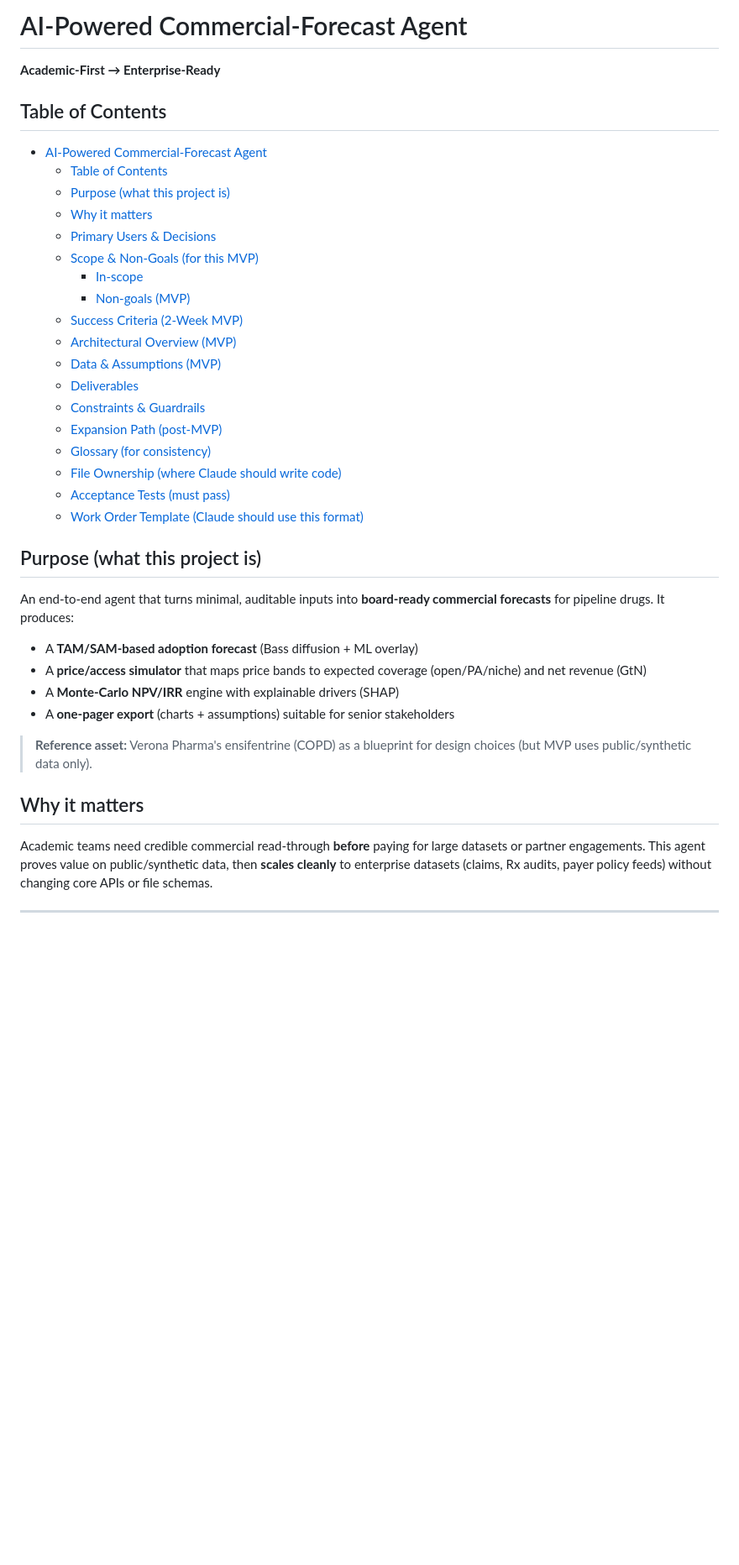
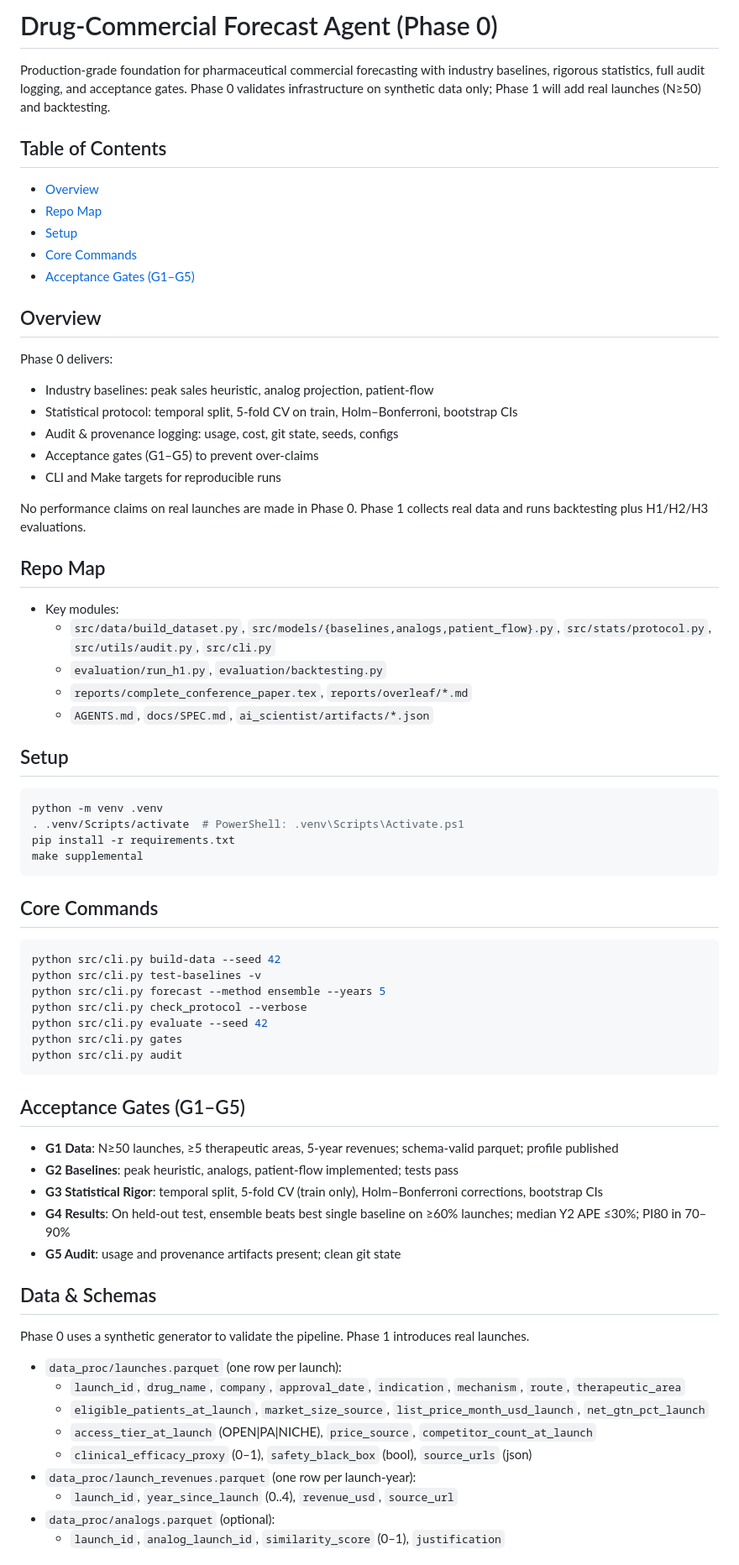
Before and after one commit to J0hnnyStar/Drug-Commercial_Forecast_Agent, a Markdown page: README.md, the part around one of its changes. Shown at 84% size. Drawn GitHub-style; blank space fills up the shorter version.

````diff
--- a/README.md
+++ b/README.md
@@ -1,42 +1,67 @@
-# AI-Powered Commercial-Forecast Agent
+# Drug-Commercial Forecast Agent (Phase 0)
 
-**Academic-First → Enterprise-Ready**
+Production-grade foundation for pharmaceutical commercial forecasting with industry baselines, rigorous statistics, full audit logging, and acceptance gates. Phase 0 validates infrastructure on synthetic data only; Phase 1 will add real launches (N≥50) and backtesting.
 
 ## Table of Contents
+- [Overview](#overview)
+- [Repo Map](#repo-map)
+- [Setup](#setup)
+- [Core Commands](#core-commands)
+- [Acceptance Gates (G1–G5)](#acceptance-gates-g1–g5)
 
-- [AI-Powered Commercial-Forecast Agent](#ai-powered-commercial-forecast-agent)
-  - [Table of Contents](#table-of-contents)
-  - [Purpose (what this project is)](#purpose-what-this-project-is)
-  - [Why it matters](#why-it-matters)
-  - [Primary Users \& Decisions](#primary-users--decisions)
-  - [Scope \& Non-Goals (for this MVP)](#scope--non-goals-for-this-mvp)
-    - [In-scope](#in-scope)
-    - [Non-goals (MVP)](#non-goals-mvp)
-  - [Success Criteria (2-Week MVP)](#success-criteria-2-week-mvp)
-  - [Architectural Overview (MVP)](#architectural-overview-mvp)
-  - [Data \& Assumptions (MVP)](#data--assumptions-mvp)
-  - [Deliverables](#deliverables)
-  - [Constraints \& Guardrails](#constraints--guardrails)
-  - [Expansion Path (post-MVP)](#expansion-path-post-mvp)
-  - [Glossary (for consistency)](#glossary-for-consistency)
-  - [File Ownership (where Claude should write code)](#file-ownership-where-claude-should-write-code)
-  - [Acceptance Tests (must pass)](#acceptance-tests-must-pass)
-  - [Work Order Template (Claude should use this format)](#work-order-template-claude-should-use-this-format)
+## Overview
+Phase 0 delivers:
+- Industry baselines: peak sales heuristic, analog projection, patient-flow
+- Statistical protocol: temporal split, 5-fold CV on train, Holm–Bonferroni, bootstrap CIs
+- Audit & provenance logging: usage, cost, git state, seeds, configs
+- Acceptance gates (G1–G5) to prevent over-claims
+- CLI and Make targets for reproducible runs
 
-## Purpose (what this project is)
+No performance claims on real launches are made in Phase 0. Phase 1 collects real data and runs backtesting plus H1/H2/H3 evaluations.
 
-An end-to-end agent that turns minimal, auditable inputs into **board-ready commercial forecasts** for pipeline drugs. It produces:
+## Repo Map
+- Key modules:
+  - `src/data/build_dataset.py`, `src/models/{baselines,analogs,patient_flow}.py`, `src/stats/protocol.py`, `src/utils/audit.py`, `src/cli.py`
+  - `evaluation/run_h1.py`, `evaluation/backtesting.py`
+  - `reports/complete_conference_paper.tex`, `reports/overleaf/*.md`
+  - `AGENTS.md`, `docs/SPEC.md`, `ai_scientist/artifacts/*.json`
 
-- A **TAM/SAM-based adoption forecast** (Bass diffusion + ML overlay)
-- A **price/access simulator** that maps price bands to expected coverage (open/PA/niche) and net revenue (GtN)
-- A **Monte-Carlo NPV/IRR** engine with explainable drivers (SHAP)
-- A **one-pager export** (charts + assumptions) suitable for senior stakeholders
+## Setup
+```bash
+python -m venv .venv
+. .venv/Scripts/activate  # PowerShell: .venv\Scripts\Activate.ps1
+pip install -r requirements.txt
+make supplemental
+```
 
-> **Reference asset:** Verona Pharma's ensifentrine (COPD) as a blueprint for design choices (but MVP uses public/synthetic data only).
+## Core Commands
+```bash
+python src/cli.py build-data --seed 42
+python src/cli.py test-baselines -v
+python src/cli.py forecast --method ensemble --years 5
+python src/cli.py check_protocol --verbose
+python src/cli.py evaluate --seed 42
+python src/cli.py gates
+python src/cli.py audit
+```
 
-## Why it matters
+## Acceptance Gates (G1–G5)
+- **G1 Data**: N≥50 launches, ≥5 therapeutic areas, 5-year revenues; schema-valid parquet; profile published
+- **G2 Baselines**: peak heuristic, analogs, patient-flow implemented; tests pass
+- **G3 Statistical Rigor**: temporal split, 5-fold CV (train only), Holm–Bonferroni corrections, bootstrap CIs
+- **G4 Results**: On held-out test, ensemble beats best single baseline on ≥60% launches; median Y2 APE ≤30%; PI80 in 70–90%
+- **G5 Audit**: usage and provenance artifacts present; clean git state
 
-Academic teams need credible commercial read-through **before** paying for large datasets or partner engagements. This agent proves value on public/synthetic data, then **scales cleanly** to enterprise datasets (claims, Rx audits, payer policy feeds) without changing core APIs or file schemas.
+## Data & Schemas
+Phase 0 uses a synthetic generator to validate the pipeline. Phase 1 introduces real launches.
 
----
+- `data_proc/launches.parquet` (one row per launch):
+  - `launch_id`, `drug_name`, `company`, `approval_date`, `indication`, `mechanism`, `route`, `therapeutic_area`
+  - `eligible_patients_at_launch`, `market_size_source`, `list_price_month_usd_launch`, `net_gtn_pct_launch`
+  - `access_tier_at_launch` (OPEN|PA|NICHE), `price_source`, `competitor_count_at_launch`
+  - `clinical_efficacy_proxy` (0–1), `safety_black_box` (bool), `source_urls` (json)
+- `data_proc/launch_revenues.parquet` (one row per launch-year):
+  - `launch_id`, `year_since_launch` (0..4), `revenue_usd`, `source_url`
+- `data_proc/analogs.parquet` (optional):
+  - `launch_id`, `analog_launch_id`, `similarity_score` (0–1), `justification`
 
````
Also changed, not shown: other parts of README.md (+26 -130 lines).
